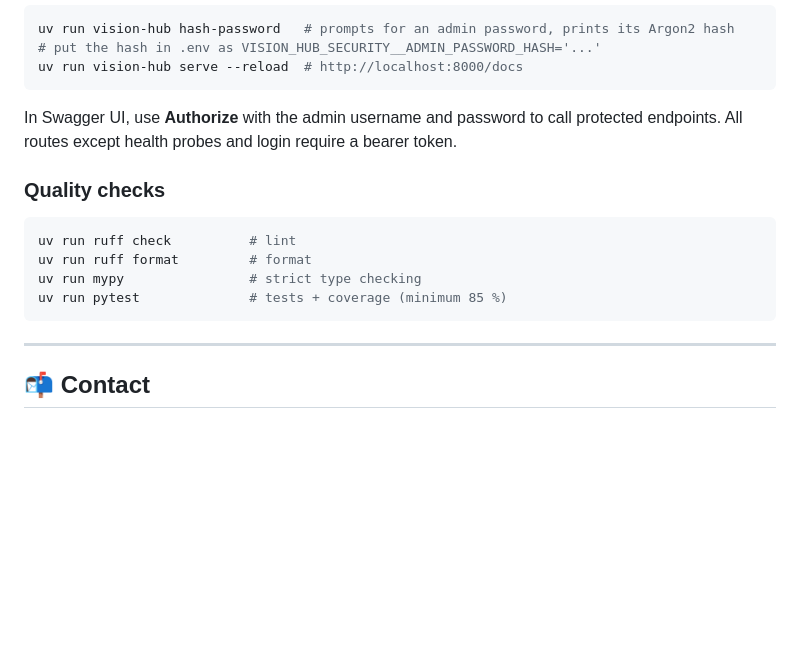
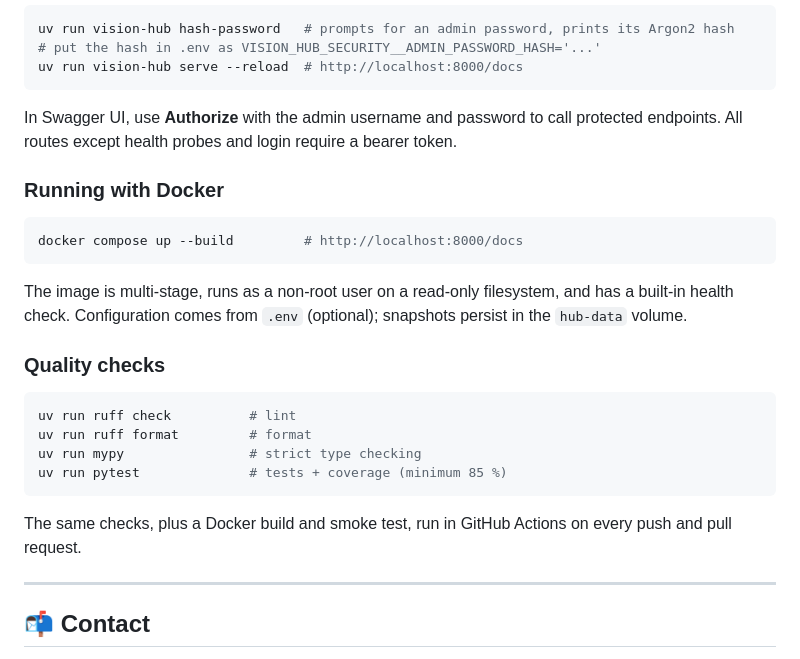
Before and after one commit to AndrewTechTips/Thief-Detection-Notifier, a Markdown page: README.md, the part around one of its changes. Rendered like a GitHub page; blank space fills up the shorter version.

Commit message:
docs: add Docker usage and CI badge; mark Phase 1.6 complete

````diff
--- a/README.md
+++ b/README.md
@@ -88,6 +92,16 @@ uv run vision-hub serve --reload  # http://localhost:8000/docs
 In Swagger UI, use **Authorize** with the admin username and password to call protected
 endpoints. All routes except health probes and login require a bearer token.
 
+### Running with Docker
+
+```bash
+docker compose up --build         # http://localhost:8000/docs
+```
+
+The image is multi-stage, runs as a non-root user on a read-only filesystem, and has a built-in
+health check. Configuration comes from `.env` (optional); snapshots persist in the `hub-data`
+volume.
+
 ### Quality checks
 
 ```bash
@@ -96,6 +110,9 @@ uv run ruff format         # format
 uv run mypy                # strict type checking
 uv run pytest              # tests + coverage (minimum 85 %)
 ```
+
+The same checks, plus a Docker build and smoke test, run in GitHub Actions on every push and pull
+request.
 
 ---
 
````
Also changed, not shown: other parts of README.md (+4 -0 lines), ROADMAP.md (+10 -9 lines).
